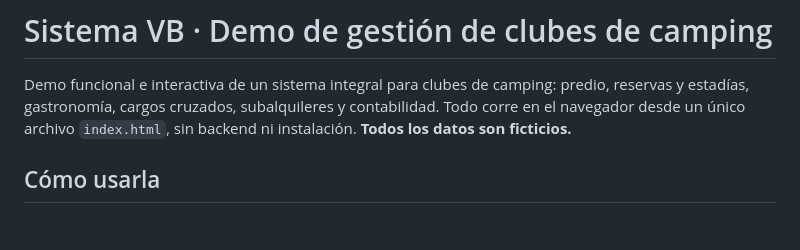
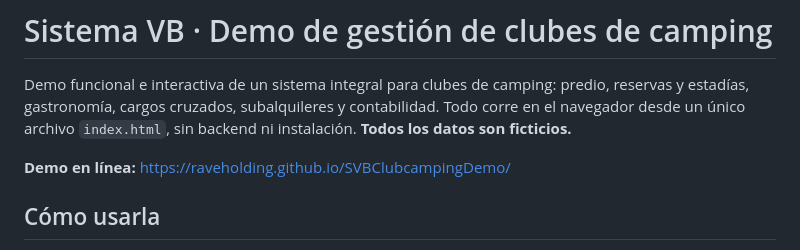
Before and after one commit to raveholding/SVBClubcampingDemo, a Markdown page: README.md, the part around the change. Rendered like a GitHub page; blank space fills up the shorter version.

Commit message:
README: enlace a la demo publicada en GitHub Pages
Co-Authored-By: Claude Opus 5.5 <noreply@anthropic.com>
Claude-Session: https://claude.ai/code/session_017JbY7DC61N41ViLhSK9bhx

```diff
--- a/README.md
+++ b/README.md
@@ -1,6 +1,8 @@
 # Sistema VB · Demo de gestión de clubes de camping
 
 Demo funcional e interactiva de un sistema integral para clubes de camping: predio, reservas y estadías, gastronomía, cargos cruzados, subalquileres y contabilidad. Todo corre en el navegador desde un único archivo `index.html`, sin backend ni instalación. **Todos los datos son ficticios.**
+
+**Demo en línea:** https://raveholding.github.io/SVBClubcampingDemo/
 
 ## Cómo usarla
 
```
